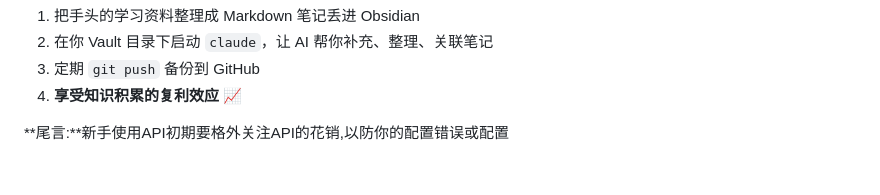
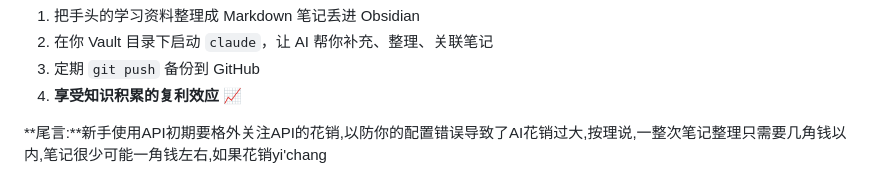
Before and after one commit to 3280441136-lab/My_Obsidian_Notes, a Markdown page: 基于Claude+Deepseek+Obsidian的本地知识库搭建.md, the part around the change. Rendered like a GitHub page.

Commit message:
vault backup: 2026-05-05 19:57:34

```diff
--- a/基于Claude+Deepseek+Obsidian的本地知识库搭建.md
+++ b/基于Claude+Deepseek+Obsidian的本地知识库搭建.md
@@ -778,4 +778,4 @@ git push
 4. **享受知识积累的复利效应** 📈
 
 
-**尾言:**新手使用API初期要格外关注API的花销,以防你的配置错误或配置
+**尾言:**新手使用API初期要格外关注API的花销,以防你的配置错误导致了AI花销过大,按理说,一整次笔记整理只需要几角钱以内,笔记很少可能一角钱左右,如果花销yi'chang
```
